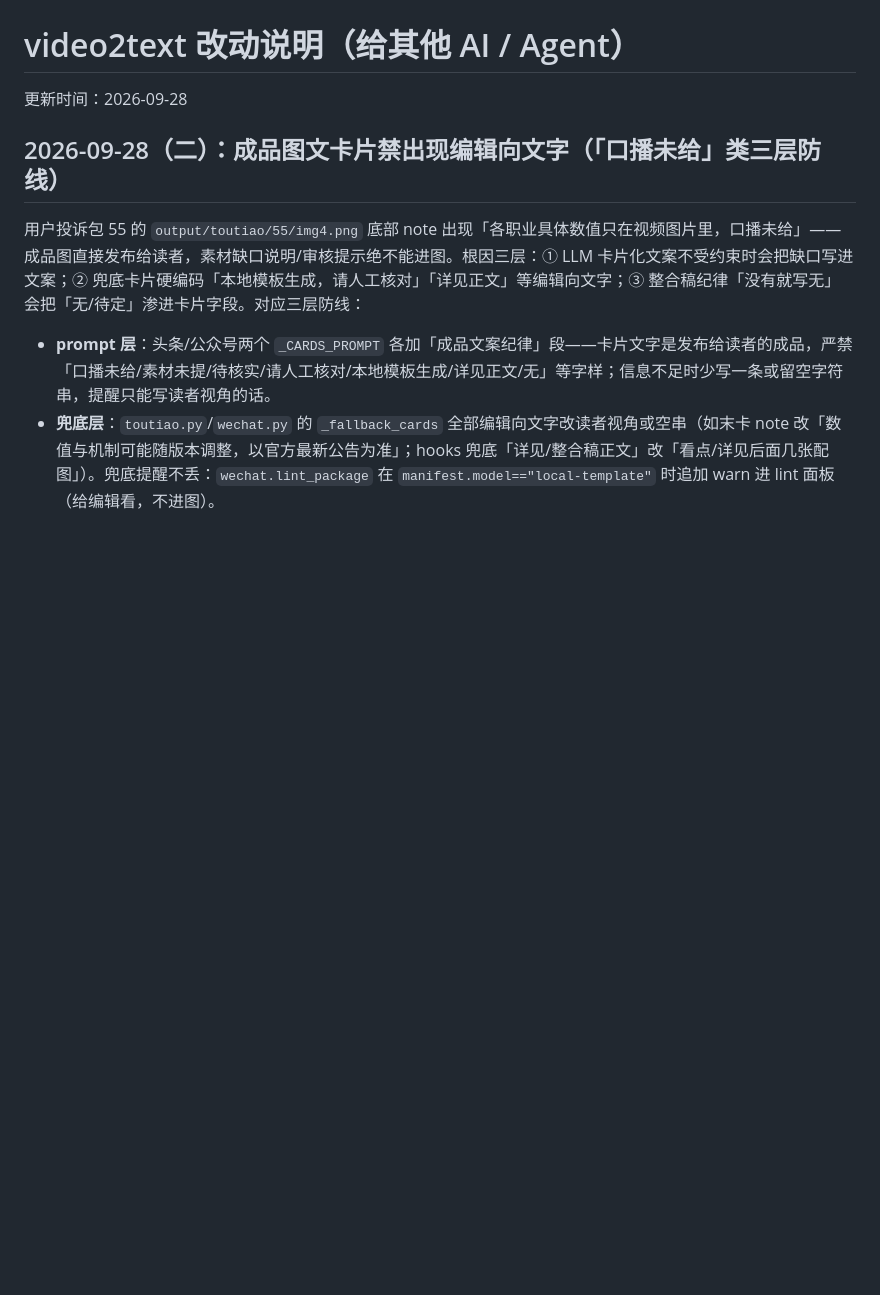
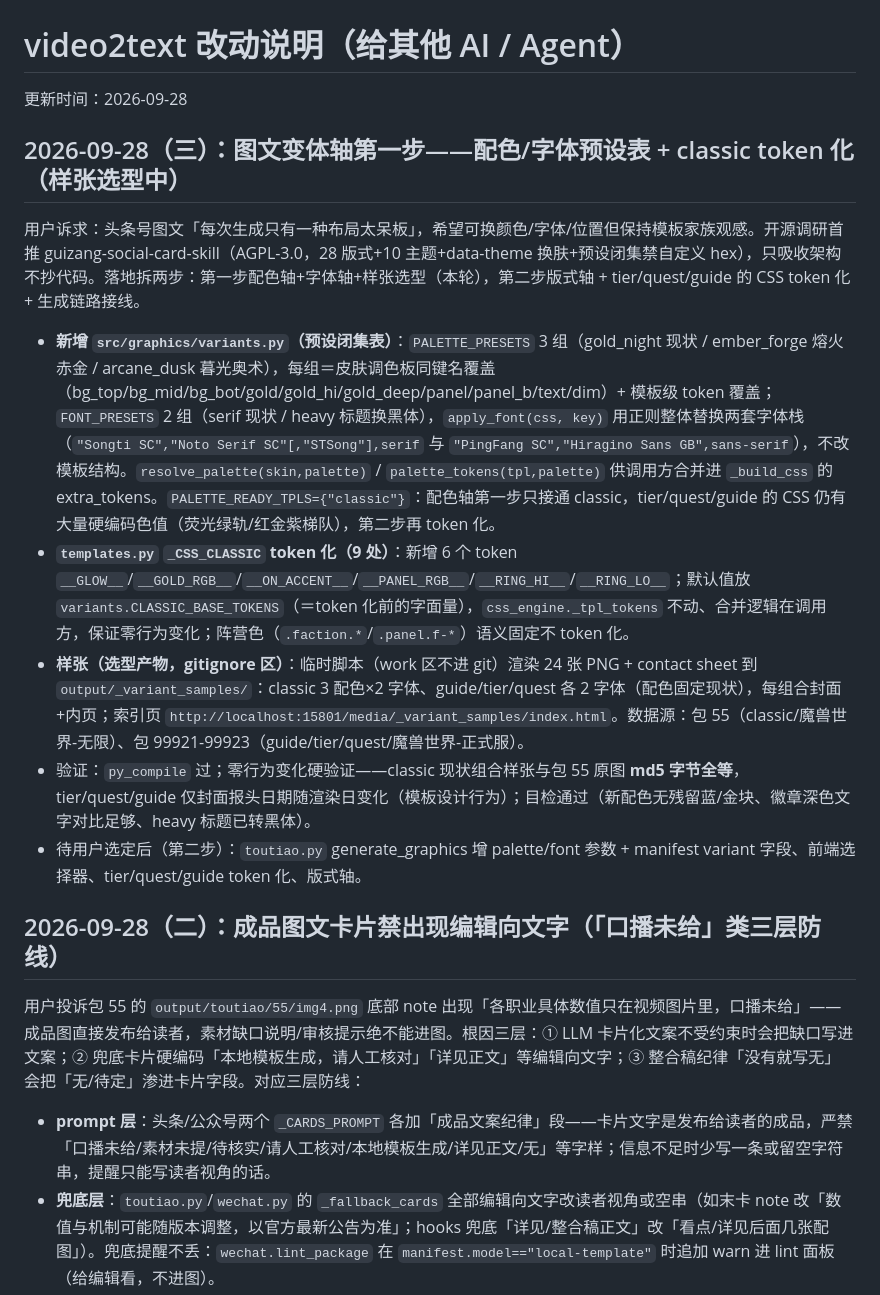
Before and after one commit to Eplayed/video2text, a Markdown page: CHANGELOG_FOR_AI.md, the part around the change. Rendered like a GitHub page; blank space fills up the shorter version.

Commit message:
docs: CHANGELOG 记录变体轴第一步（配色/字体预设 + 样张选型）

```diff
--- a/CHANGELOG_FOR_AI.md
+++ b/CHANGELOG_FOR_AI.md
@@ -1,6 +1,16 @@
 # video2text 改动说明（给其他 AI / Agent）
 
 更新时间：2026-09-28
+
+## 2026-09-28（三）：图文变体轴第一步——配色/字体预设表 + classic token 化（样张选型中）
+
+用户诉求：头条号图文「每次生成只有一种布局太呆板」，希望可换颜色/字体/位置但保持模板家族观感。开源调研首推 guizang-social-card-skill（AGPL-3.0，28 版式+10 主题+data-theme 换肤+预设闭集禁自定义 hex），只吸收架构不抄代码。落地拆两步：第一步配色轴+字体轴+样张选型（本轮），第二步版式轴 + tier/quest/guide 的 CSS token 化 + 生成链路接线。
+
+- **新增 `src/graphics/variants.py`（预设闭集表）**：`PALETTE_PRESETS` 3 组（gold_night 现状 / ember_forge 熔火赤金 / arcane_dusk 暮光奥术），每组＝皮肤调色板同键名覆盖（bg_top/bg_mid/bg_bot/gold/gold_hi/gold_deep/panel/panel_b/text/dim）+ 模板级 token 覆盖；`FONT_PRESETS` 2 组（serif 现状 / heavy 标题换黑体），`apply_font(css, key)` 用正则整体替换两套字体栈（`"Songti SC","Noto Serif SC"[,"STSong"],serif` 与 `"PingFang SC","Hiragino Sans GB",sans-serif`），不改模板结构。`resolve_palette(skin,palette)` / `palette_tokens(tpl,palette)` 供调用方合并进 `_build_css` 的 extra_tokens。`PALETTE_READY_TPLS={"classic"}`：配色轴第一步只接通 classic，tier/quest/guide 的 CSS 仍有大量硬编码色值（荧光绿轨/红金紫梯队），第二步再 token 化。
+- **`templates.py` `_CSS_CLASSIC` token 化（9 处）**：新增 6 个 token `__GLOW__`/`__GOLD_RGB__`/`__ON_ACCENT__`/`__PANEL_RGB__`/`__RING_HI__`/`__RING_LO__`；默认值放 `variants.CLASSIC_BASE_TOKENS`（＝token 化前的字面量），`css_engine._tpl_tokens` 不动、合并逻辑在调用方，保证零行为变化；阵营色（`.faction.*`/`.panel.f-*`）语义固定不 token 化。
+- **样张（选型产物，gitignore 区）**：临时脚本（work 区不进 git）渲染 24 张 PNG + contact sheet 到 `output/_variant_samples/`：classic 3 配色×2 字体、guide/tier/quest 各 2 字体（配色固定现状），每组合封面+内页；索引页 `http://localhost:15801/media/_variant_samples/index.html`。数据源：包 55（classic/魔兽世界-无限）、包 99921-99923（guide/tier/quest/魔兽世界-正式服）。
+- 验证：`py_compile` 过；零行为变化硬验证——classic 现状组合样张与包 55 原图 **md5 字节全等**，tier/quest/guide 仅封面报头日期随渲染日变化（模板设计行为）；目检通过（新配色无残留蓝/金块、徽章深色文字对比足够、heavy 标题已转黑体）。
+- 待用户选定后（第二步）：`toutiao.py` generate_graphics 增 palette/font 参数 + manifest variant 字段、前端选择器、tier/quest/guide token 化、版式轴。
 
 ## 2026-09-28（二）：成品图文卡片禁出现编辑向文字（「口播未给」类三层防线）
 
```
